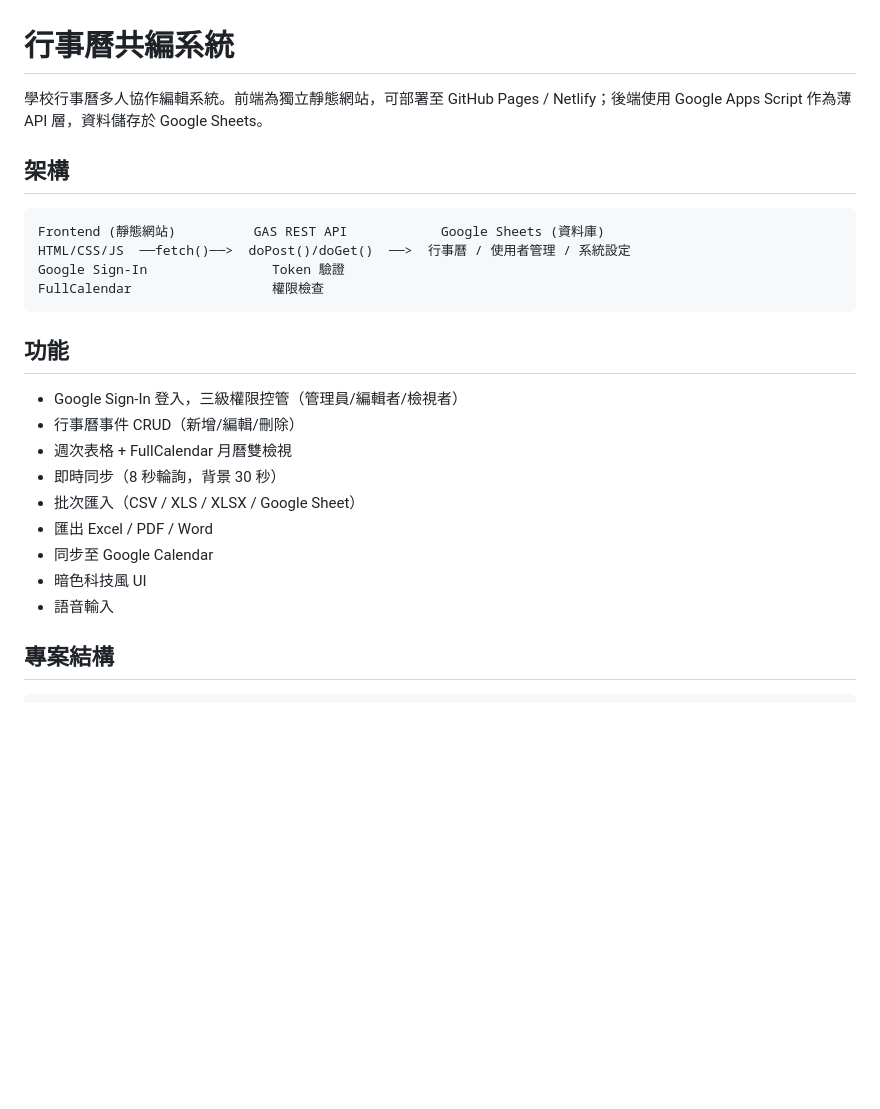
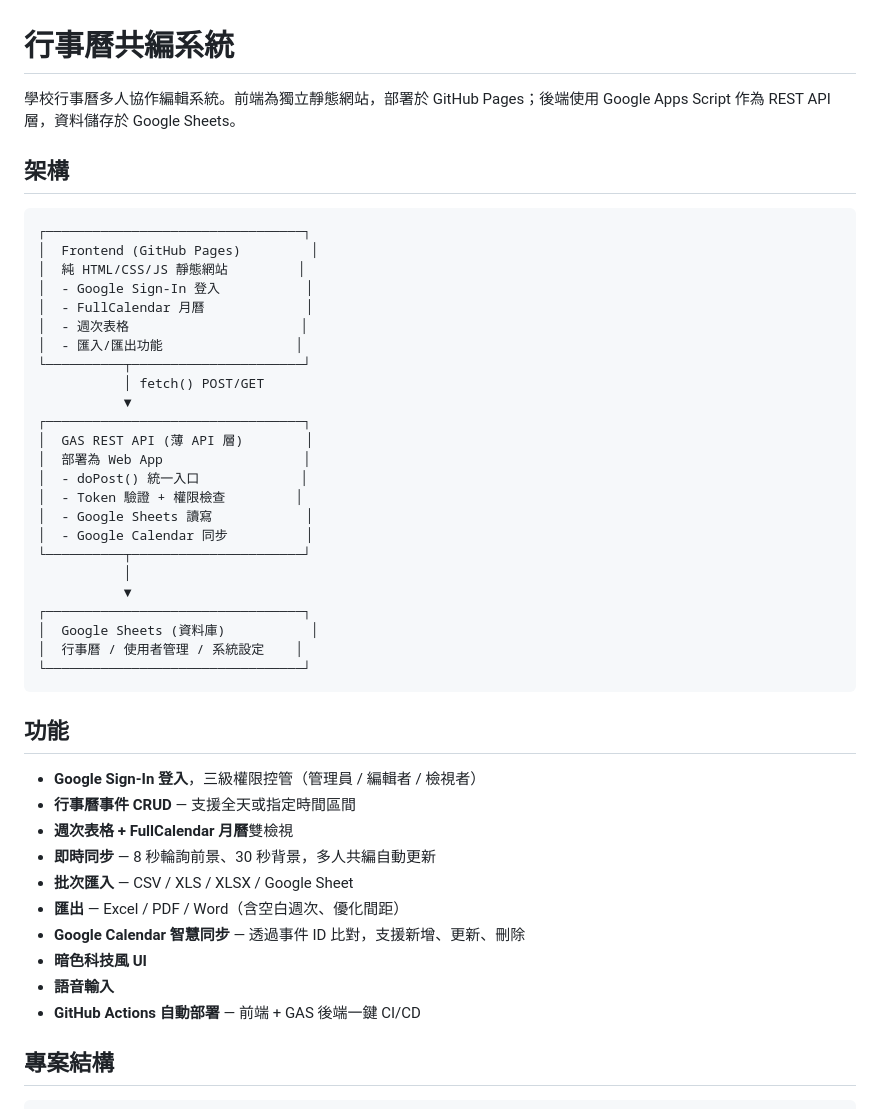
Before and after one commit to cyclone-tw/gas-calendar-app, a Markdown page: README.md, the part around one of its changes. GitHub-like rendering; blank space fills up the shorter version.

````diff
--- a/README.md
+++ b/README.md
@@ -1,27 +1,48 @@
 # 行事曆共編系統
 
-學校行事曆多人協作編輯系統。前端為獨立靜態網站，可部署至 GitHub Pages / Netlify；後端使用 Google Apps Script 作為薄 API 層，資料儲存於 Google Sheets。
+學校行事曆多人協作編輯系統。前端為獨立靜態網站，部署於 GitHub Pages；後端使用 Google Apps Script 作為 REST API 層，資料儲存於 Google Sheets。
 
 ## 架構
 
 ```
-Frontend (靜態網站)          GAS REST API            Google Sheets (資料庫)
-HTML/CSS/JS  ──fetch()──>  doPost()/doGet()  ──>  行事曆 / 使用者管理 / 系統設定
-Google Sign-In                Token 驗證
-FullCalendar                  權限檢查
+┌─────────────────────────────────┐
+│  Frontend (GitHub Pages)         │
+│  純 HTML/CSS/JS 靜態網站         │
+│  - Google Sign-In 登入           │
+│  - FullCalendar 月曆             │
+│  - 週次表格                      │
+│  - 匯入/匯出功能                 │
+└──────────┬──────────────────────┘
+           │ fetch() POST/GET
+           ▼
+┌─────────────────────────────────┐
+│  GAS REST API (薄 API 層)        │
+│  部署為 Web App                  │
+│  - doPost() 統一入口             │
+│  - Token 驗證 + 權限檢查         │
+│  - Google Sheets 讀寫            │
+│  - Google Calendar 同步          │
+└──────────┬──────────────────────┘
+           │
+           ▼
+┌─────────────────────────────────┐
+│  Google Sheets (資料庫)           │
+│  行事曆 / 使用者管理 / 系統設定    │
+└─────────────────────────────────┘
 ```
 
 ## 功能
 
-- Google Sign-In 登入，三級權限控管（管理員/編輯者/檢視者）
-- 行事曆事件 CRUD（新增/編輯/刪除）
-- 週次表格 + FullCalendar 月曆雙檢視
-- 即時同步（8 秒輪詢，背景 30 秒）
-- 批次匯入（CSV / XLS / XLSX / Google Sheet）
-- 匯出 Excel / PDF / Word
-- 同步至 Google Calendar
-- 暗色科技風 UI
-- 語音輸入
+- **Google Sign-In 登入**，三級權限控管（管理員 / 編輯者 / 檢視者）
+- **行事曆事件 CRUD** — 支援全天或指定時間區間
+- **週次表格 + FullCalendar 月曆**雙檢視
+- **即時同步** — 8 秒輪詢前景、30 秒背景，多人共編自動更新
+- **批次匯入** — CSV / XLS / XLSX / Google Sheet
+- **匯出** — Excel / PDF / Word（含空白週次、優化間距）
+- **Google Calendar 智慧同步** — 透過事件 ID 比對，支援新增、更新、刪除
+- **暗色科技風 UI**
+- **語音輸入**
+- **GitHub Actions 自動部署** — 前端 + GAS 後端一鍵 CI/CD
 
 ## 專案結構
 
````
Also changed, not shown: other parts of README.md (+76 -69 lines), CHANGELOG.md (added, +168 -0 lines).
